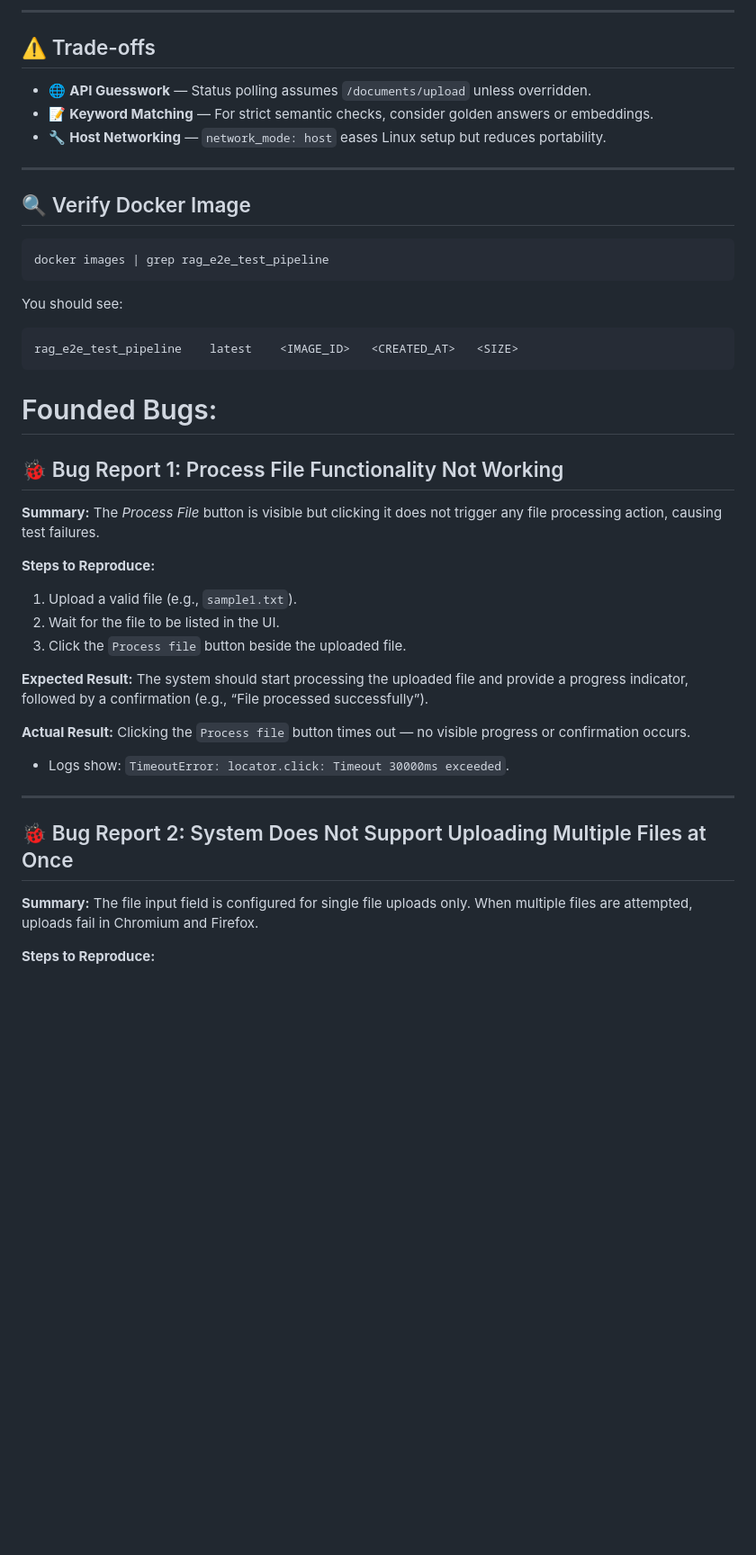
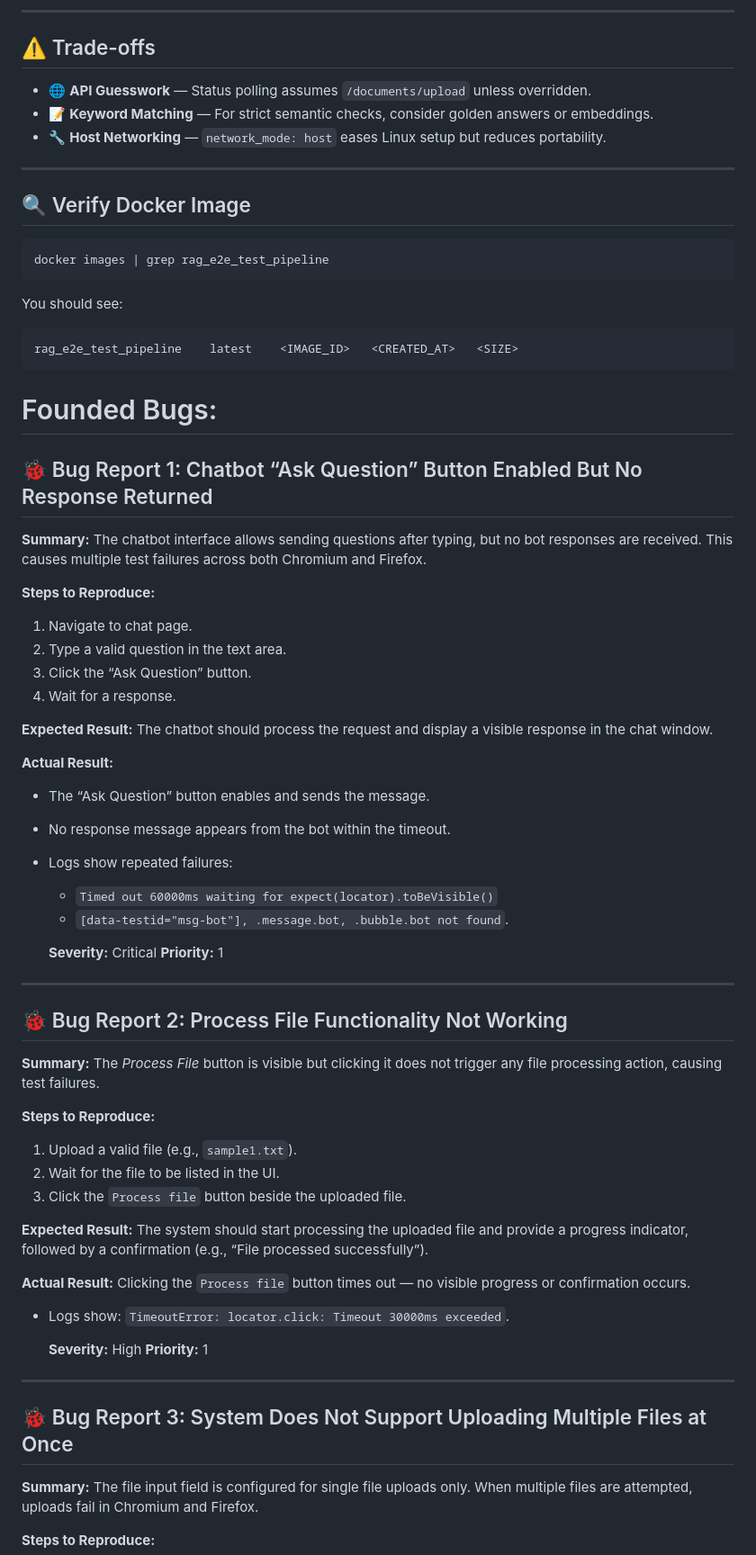
Before and after one commit to mohamedsaidibrahim/rag-e2e-playwright, a Markdown page: README.md, the part around one of its changes. Shown at 90% size. Drawn GitHub-style; blank space fills up the shorter version.

Commit message:
Founded Bugs

````diff
--- a/README.md
+++ b/README.md
@@ -124,9 +124,9 @@ Generated reports will be available under `allure-report/`.
 
 ## ⚠️ Trade-offs
 
-* 🌐 **API Guesswork** — Status polling assumes `/documents/upload` unless overridden.
-* 📝 **Keyword Matching** — For strict semantic checks, consider golden answers or embeddings.
-* 🔧 **Host Networking** — `network_mode: host` eases Linux setup but reduces portability.
+- 🌐 **API Guesswork** — Status polling assumes `/documents/upload` unless overridden.
+- 📝 **Keyword Matching** — For strict semantic checks, consider golden answers or embeddings.
+- 🔧 **Host Networking** — `network_mode: host` eases Linux setup but reduces portability.
 
 ---
 
@@ -142,13 +142,43 @@ You should see:
 rag_e2e_test_pipeline    latest    <IMAGE_ID>   <CREATED_AT>   <SIZE>
 ```
 
-
 # Founded Bugs:
 
-## 🐞 Bug Report 1: Process File Functionality Not Working
+
+## 🐞 Bug Report 1: Chatbot “Ask Question” Button Enabled But No Response Returned
 
 **Summary:**
-The *Process File* button is visible but clicking it does not trigger any file processing action, causing test failures.
+The chatbot interface allows sending questions after typing, but no bot responses are received. This causes multiple test failures across both Chromium and Firefox.
+
+**Steps to Reproduce:**
+
+1. Navigate to chat page.
+2. Type a valid question in the text area.
+3. Click the “Ask Question” button.
+4. Wait for a response.
+
+**Expected Result:**
+The chatbot should process the request and display a visible response in the chat window.
+
+**Actual Result:**
+
+- The “Ask Question” button enables and sends the message.
+- No response message appears from the bot within the timeout.
+- Logs show repeated failures:
+  - `Timed out 60000ms waiting for expect(locator).toBeVisible()`
+  - `[data-testid="msg-bot"], .message.bot, .bubble.bot not found`.
+
+  **Severity:**
+  Critical
+  **Priority:**
+  1
+
+---
+
+## 🐞 Bug Report 2: Process File Functionality Not Working
+
+**Summary:**
+The _Process File_ button is visible but clicking it does not trigger any file processing action, causing test failures.
 
 **Steps to Reproduce:**
 
@@ -162,11 +192,17 @@ The system should start processing the uploaded file and provide a progress indi
 **Actual Result:**
 Clicking the `Process file` button times out — no visible progress or confirmation occurs.
 
-* Logs show: `TimeoutError: locator.click: Timeout 30000ms exceeded`.
+- Logs show: `TimeoutError: locator.click: Timeout 30000ms exceeded`.
+
+
+  **Severity:**
+  High
+  **Priority:**
+  1
 
 ---
 
-## 🐞 Bug Report 2: System Does Not Support Uploading Multiple Files at Once
+## 🐞 Bug Report 3: System Does Not Support Uploading Multiple Files at Once
 
 **Summary:**
 The file input field is configured for single file uploads only. When multiple files are attempted, uploads fail in Chromium and Firefox.
````
Also changed, not shown: other parts of README.md (+40 -53 lines).
